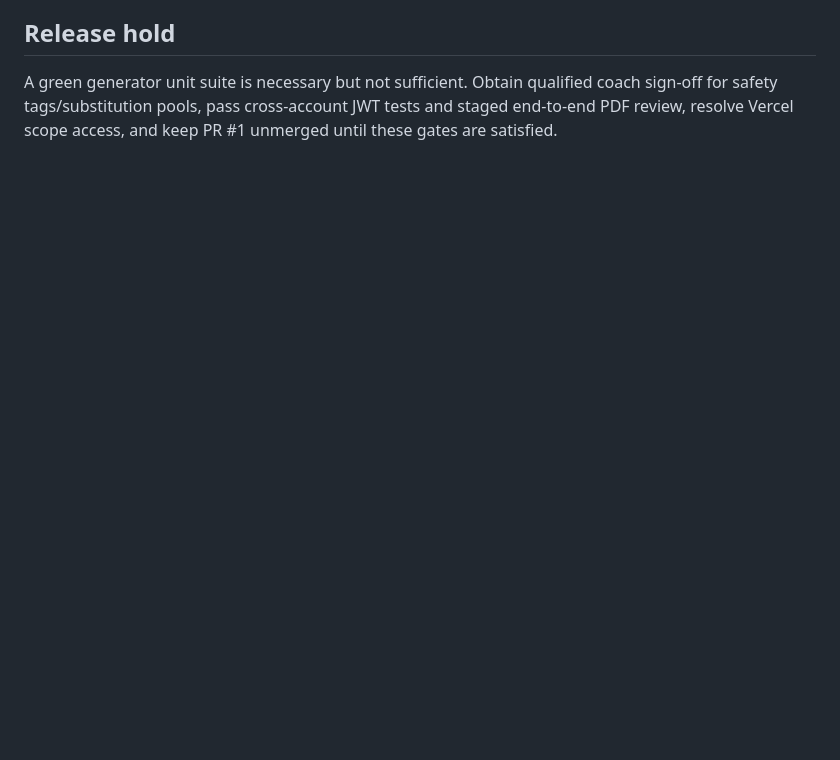
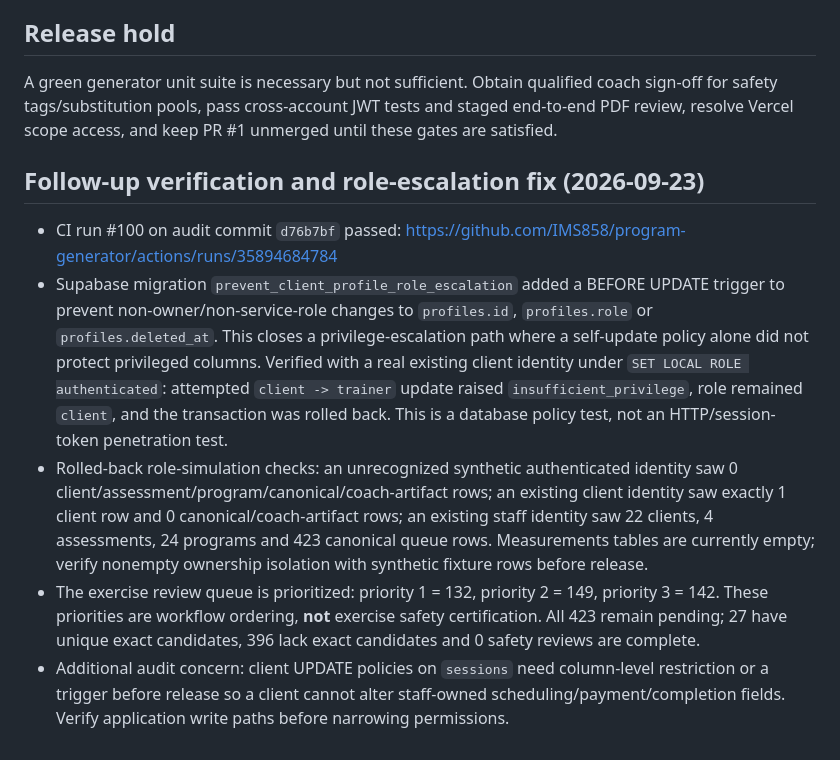
Before and after one commit to IMS858/program-generator, a Markdown page: docs/IMS-COACH-OS-INTEGRATION-GATE-2026-09-23.md, the part around the change. GitHub-like rendering; blank space fills up the shorter version.

Commit message:
docs: record role-escalation safeguard, simulated RLS tests and exercise review waves

```diff
--- a/docs/IMS-COACH-OS-INTEGRATION-GATE-2026-09-23.md
+++ b/docs/IMS-COACH-OS-INTEGRATION-GATE-2026-09-23.md
@@ -31,3 +31,11 @@ Project: IMS Coach OS. Applied migration `restrict_objective_measurements_to_ims
 ## Release hold
 
 A green generator unit suite is necessary but not sufficient. Obtain qualified coach sign-off for safety tags/substitution pools, pass cross-account JWT tests and staged end-to-end PDF review, resolve Vercel scope access, and keep PR #1 unmerged until these gates are satisfied.
+
+## Follow-up verification and role-escalation fix (2026-09-23)
+
+- CI run #100 on audit commit `d76b7bf` passed: https://github.com/IMS858/program-generator/actions/runs/35894684784
+- Supabase migration `prevent_client_profile_role_escalation` added a BEFORE UPDATE trigger to prevent non-owner/non-service-role changes to `profiles.id`, `profiles.role` or `profiles.deleted_at`. This closes a privilege-escalation path where a self-update policy alone did not protect privileged columns. Verified with a real existing client identity under `SET LOCAL ROLE authenticated`: attempted `client -> trainer` update raised `insufficient_privilege`, role remained `client`, and the transaction was rolled back. This is a database policy test, not an HTTP/session-token penetration test.
+- Rolled-back role-simulation checks: an unrecognized synthetic authenticated identity saw 0 client/assessment/program/canonical/coach-artifact rows; an existing client identity saw exactly 1 client row and 0 canonical/coach-artifact rows; an existing staff identity saw 22 clients, 4 assessments, 24 programs and 423 canonical queue rows. Measurements tables are currently empty; verify nonempty ownership isolation with synthetic fixture rows before release.
+- The exercise review queue is prioritized: priority 1 = 132, priority 2 = 149, priority 3 = 142. These priorities are workflow ordering, **not** exercise safety certification. All 423 remain pending; 27 have unique exact candidates, 396 lack exact candidates and 0 safety reviews are complete.
+- Additional audit concern: client UPDATE policies on `sessions` need column-level restriction or a trigger before release so a client cannot alter staff-owned scheduling/payment/completion fields. Verify application write paths before narrowing permissions.
```
